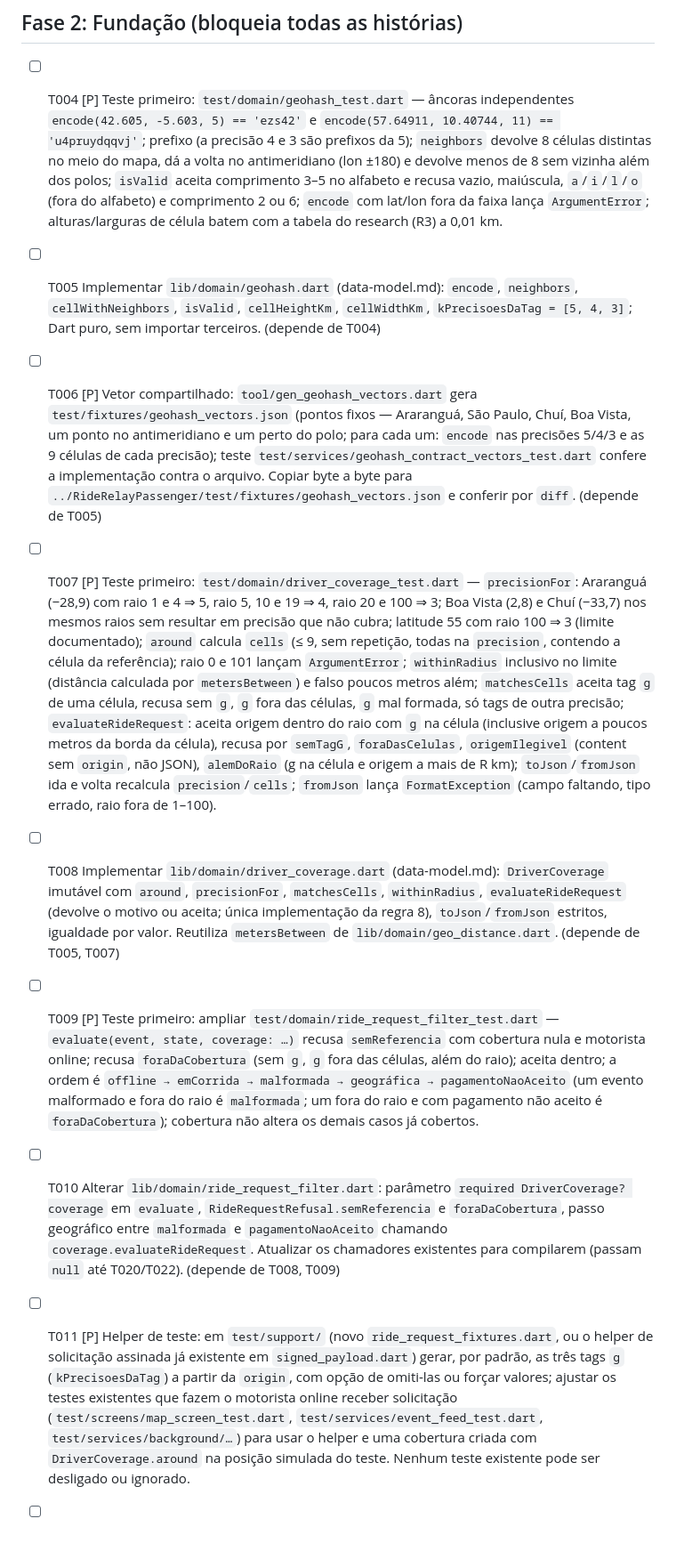
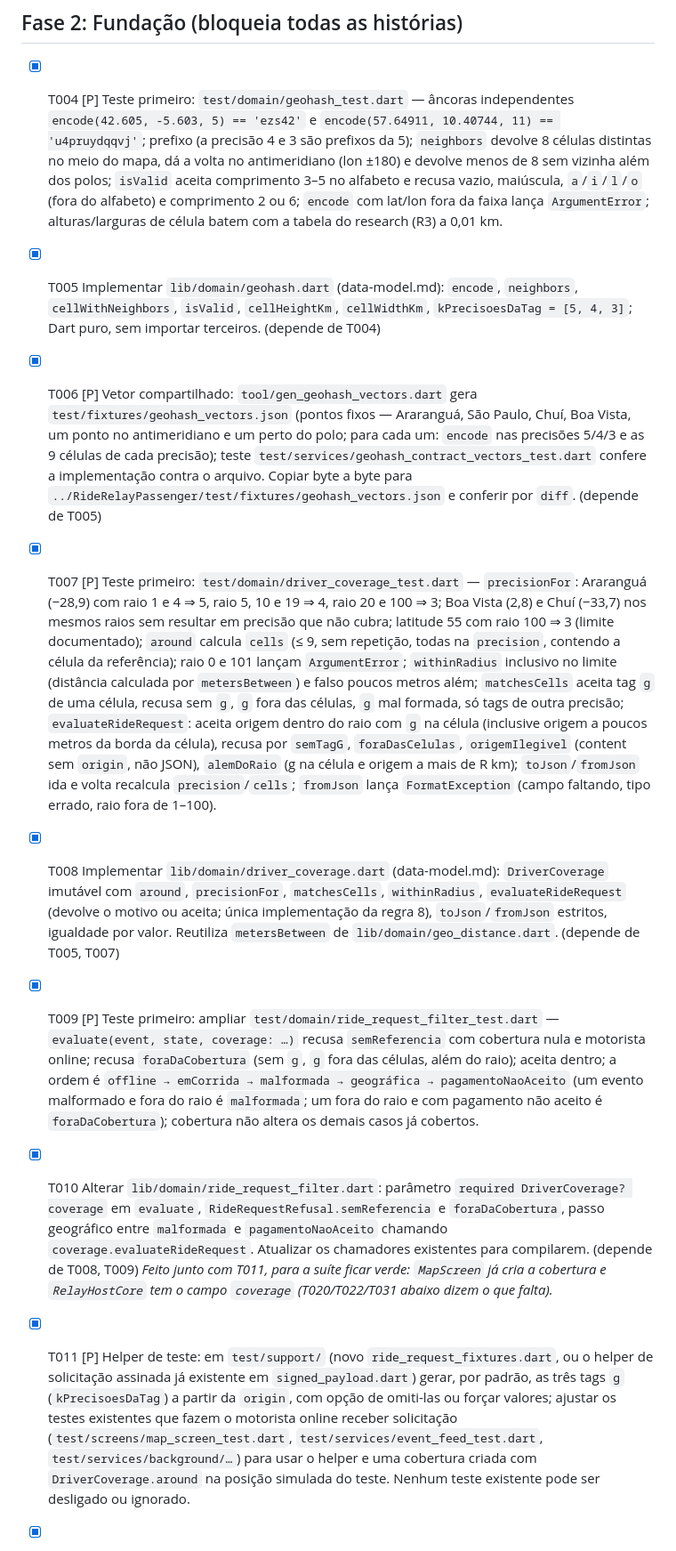
Before and after one commit to ozmartins/RideRelayDriver, a Markdown page: specs/027-filtro-geografico-solicitacoes/tasks.md, the part around one of its changes. Shown at 89% size. GitHub-like rendering.

Commit message:
Marca a Fase 2 da feature 027 como concluída em tasks.md
Registra também o que da tela e do serviço foi antecipado para a suíte
continuar verde, e o que ainda falta em T020, T022 e T031.

Co-Authored-By: Claude Sonnet 5.5 <noreply@anthropic.com>

```diff
--- a/specs/027-filtro-geografico-solicitacoes/tasks.md
+++ b/specs/027-filtro-geografico-solicitacoes/tasks.md
@@ -23,12 +23,12 @@ fixa e ciclo online/offline (P2).
 
 ## Fase 2: Fundação (bloqueia todas as histórias)
 
-- [ ] T004 [P] Teste primeiro: `test/domain/geohash_test.dart` — âncoras independentes `encode(42.605, -5.603, 5) == 'ezs42'` e `encode(57.64911, 10.40744, 11) == 'u4pruydqqvj'`; prefixo (a precisão 4 e 3 são prefixos da 5); `neighbors` devolve 8 células distintas no meio do mapa, dá a volta no antimeridiano (lon ±180) e devolve menos de 8 sem vizinha além dos polos; `isValid` aceita comprimento 3–5 no alfabeto e recusa vazio, maiúscula, `a`/`i`/`l`/`o` (fora do alfabeto) e comprimento 2 ou 6; `encode` com lat/lon fora da faixa lança `ArgumentError`; alturas/larguras de célula batem com a tabela do research (R3) a 0,01 km.
-- [ ] T005 Implementar `lib/domain/geohash.dart` (data-model.md): `encode`, `neighbors`, `cellWithNeighbors`, `isValid`, `cellHeightKm`, `cellWidthKm`, `kPrecisoesDaTag = [5, 4, 3]`; Dart puro, sem importar terceiros. (depende de T004)
-- [ ] T006 [P] Vetor compartilhado: `tool/gen_geohash_vectors.dart` gera `test/fixtures/geohash_vectors.json` (pontos fixos — Araranguá, São Paulo, Chuí, Boa Vista, um ponto no antimeridiano e um perto do polo; para cada um: `encode` nas precisões 5/4/3 e as 9 células de cada precisão); teste `test/services/geohash_contract_vectors_test.dart` confere a implementação contra o arquivo. Copiar byte a byte para `../RideRelayPassenger/test/fixtures/geohash_vectors.json` e conferir por `diff`. (depende de T005)
-- [ ] T007 [P] Teste primeiro: `test/domain/driver_coverage_test.dart` — `precisionFor`: Araranguá (−28,9) com raio 1 e 4 ⇒ 5, raio 5, 10 e 19 ⇒ 4, raio 20 e 100 ⇒ 3; Boa Vista (2,8) e Chuí (−33,7) nos mesmos raios sem resultar em precisão que não cubra; latitude 55 com raio 100 ⇒ 3 (limite documentado); `around` calcula `cells` (≤ 9, sem repetição, todas na `precision`, contendo a célula da referência); raio 0 e 101 lançam `ArgumentError`; `withinRadius` inclusivo no limite (distância calculada por `metersBetween`) e falso poucos metros além; `matchesCells` aceita tag `g` de uma célula, recusa sem `g`, `g` fora das células, `g` mal formada, só tags de outra precisão; `evaluateRideRequest`: aceita origem dentro do raio com `g` na célula (inclusive origem a poucos metros da borda da célula), recusa por `semTagG`, `foraDasCelulas`, `origemIlegivel` (content sem `origin`, não JSON), `alemDoRaio` (g na célula e origem a mais de R km); `toJson`/`fromJson` ida e volta recalcula `precision`/`cells`; `fromJson` lança `FormatException` (campo faltando, tipo errado, raio fora de 1–100).
-- [ ] T008 Implementar `lib/domain/driver_coverage.dart` (data-model.md): `DriverCoverage` imutável com `around`, `precisionFor`, `matchesCells`, `withinRadius`, `evaluateRideRequest` (devolve o motivo ou aceita; única implementação da regra 8), `toJson`/`fromJson` estritos, igualdade por valor. Reutiliza `metersBetween` de `lib/domain/geo_distance.dart`. (depende de T005, T007)
-- [ ] T009 [P] Teste primeiro: ampliar `test/domain/ride_request_filter_test.dart` — `evaluate(event, state, coverage: …)` recusa `semReferencia` com cobertura nula e motorista online; recusa `foraDaCobertura` (sem `g`, `g` fora das células, além do raio); aceita dentro; a ordem é `offline → emCorrida → malformada → geográfica → pagamentoNaoAceito` (um evento malformado e fora do raio é `malformada`; um fora do raio e com pagamento não aceito é `foraDaCobertura`); cobertura não altera os demais casos já cobertos.
-- [ ] T010 Alterar `lib/domain/ride_request_filter.dart`: parâmetro `required DriverCoverage? coverage` em `evaluate`, `RideRequestRefusal.semReferencia` e `foraDaCobertura`, passo geográfico entre `malformada` e `pagamentoNaoAceito` chamando `coverage.evaluateRideRequest`. Atualizar os chamadores existentes para compilarem (passam `null` até T020/T022). (depende de T008, T009)
-- [ ] T011 [P] Helper de teste: em `test/support/` (novo `ride_request_fixtures.dart`, ou o helper de solicitação assinada já existente em `signed_payload.dart`) gerar, por padrão, as três tags `g` (`kPrecisoesDaTag`) a partir da `origin`, com opção de omiti-las ou forçar valores; ajustar os testes existentes que fazem o motorista online receber solicitação (`test/screens/map_screen_test.dart`, `test/services/event_feed_test.dart`, `test/services/background/…`) para usar o helper e uma cobertura criada com `DriverCoverage.around` na posição simulada do teste. Nenhum teste existente pode ser desligado ou ignorado.
+- [x] T004 [P] Teste primeiro: `test/domain/geohash_test.dart` — âncoras independentes `encode(42.605, -5.603, 5) == 'ezs42'` e `encode(57.64911, 10.40744, 11) == 'u4pruydqqvj'`; prefixo (a precisão 4 e 3 são prefixos da 5); `neighbors` devolve 8 células distintas no meio do mapa, dá a volta no antimeridiano (lon ±180) e devolve menos de 8 sem vizinha além dos polos; `isValid` aceita comprimento 3–5 no alfabeto e recusa vazio, maiúscula, `a`/`i`/`l`/`o` (fora do alfabeto) e comprimento 2 ou 6; `encode` com lat/lon fora da faixa lança `ArgumentError`; alturas/larguras de célula batem com a tabela do research (R3) a 0,01 km.
+- [x] T005 Implementar `lib/domain/geohash.dart` (data-model.md): `encode`, `neighbors`, `cellWithNeighbors`, `isValid`, `cellHeightKm`, `cellWidthKm`, `kPrecisoesDaTag = [5, 4, 3]`; Dart puro, sem importar terceiros. (depende de T004)
+- [x] T006 [P] Vetor compartilhado: `tool/gen_geohash_vectors.dart` gera `test/fixtures/geohash_vectors.json` (pontos fixos — Araranguá, São Paulo, Chuí, Boa Vista, um ponto no antimeridiano e um perto do polo; para cada um: `encode` nas precisões 5/4/3 e as 9 células de cada precisão); teste `test/services/geohash_contract_vectors_test.dart` confere a implementação contra o arquivo. Copiar byte a byte para `../RideRelayPassenger/test/fixtures/geohash_vectors.json` e conferir por `diff`. (depende de T005)
+- [x] T007 [P] Teste primeiro: `test/domain/driver_coverage_test.dart` — `precisionFor`: Araranguá (−28,9) com raio 1 e 4 ⇒ 5, raio 5, 10 e 19 ⇒ 4, raio 20 e 100 ⇒ 3; Boa Vista (2,8) e Chuí (−33,7) nos mesmos raios sem resultar em precisão que não cubra; latitude 55 com raio 100 ⇒ 3 (limite documentado); `around` calcula `cells` (≤ 9, sem repetição, todas na `precision`, contendo a célula da referência); raio 0 e 101 lançam `ArgumentError`; `withinRadius` inclusivo no limite (distância calculada por `metersBetween`) e falso poucos metros além; `matchesCells` aceita tag `g` de uma célula, recusa sem `g`, `g` fora das células, `g` mal formada, só tags de outra precisão; `evaluateRideRequest`: aceita origem dentro do raio com `g` na célula (inclusive origem a poucos metros da borda da célula), recusa por `semTagG`, `foraDasCelulas`, `origemIlegivel` (content sem `origin`, não JSON), `alemDoRaio` (g na célula e origem a mais de R km); `toJson`/`fromJson` ida e volta recalcula `precision`/`cells`; `fromJson` lança `FormatException` (campo faltando, tipo errado, raio fora de 1–100).
+- [x] T008 Implementar `lib/domain/driver_coverage.dart` (data-model.md): `DriverCoverage` imutável com `around`, `precisionFor`, `matchesCells`, `withinRadius`, `evaluateRideRequest` (devolve o motivo ou aceita; única implementação da regra 8), `toJson`/`fromJson` estritos, igualdade por valor. Reutiliza `metersBetween` de `lib/domain/geo_distance.dart`. (depende de T005, T007)
+- [x] T009 [P] Teste primeiro: ampliar `test/domain/ride_request_filter_test.dart` — `evaluate(event, state, coverage: …)` recusa `semReferencia` com cobertura nula e motorista online; recusa `foraDaCobertura` (sem `g`, `g` fora das células, além do raio); aceita dentro; a ordem é `offline → emCorrida → malformada → geográfica → pagamentoNaoAceito` (um evento malformado e fora do raio é `malformada`; um fora do raio e com pagamento não aceito é `foraDaCobertura`); cobertura não altera os demais casos já cobertos.
+- [x] T010 Alterar `lib/domain/ride_request_filter.dart`: parâmetro `required DriverCoverage? coverage` em `evaluate`, `RideRequestRefusal.semReferencia` e `foraDaCobertura`, passo geográfico entre `malformada` e `pagamentoNaoAceito` chamando `coverage.evaluateRideRequest`. Atualizar os chamadores existentes para compilarem. (depende de T008, T009) *Feito junto com T011, para a suíte ficar verde: `MapScreen` já cria a cobertura e `RelayHostCore` tem o campo `coverage` (T020/T022/T031 abaixo dizem o que falta).*
+- [x] T011 [P] Helper de teste: em `test/support/` (novo `ride_request_fixtures.dart`, ou o helper de solicitação assinada já existente em `signed_payload.dart`) gerar, por padrão, as três tags `g` (`kPrecisoesDaTag`) a partir da `origin`, com opção de omiti-las ou forçar valores; ajustar os testes existentes que fazem o motorista online receber solicitação (`test/screens/map_screen_test.dart`, `test/services/event_feed_test.dart`, `test/services/background/…`) para usar o helper e uma cobertura criada com `DriverCoverage.around` na posição simulada do teste. Nenhum teste existente pode ser desligado ou ignorado.
 
```
Also changed, not shown: other parts of specs/027-filtro-geografico-solicitacoes/tasks.md (+5 -5 lines).
